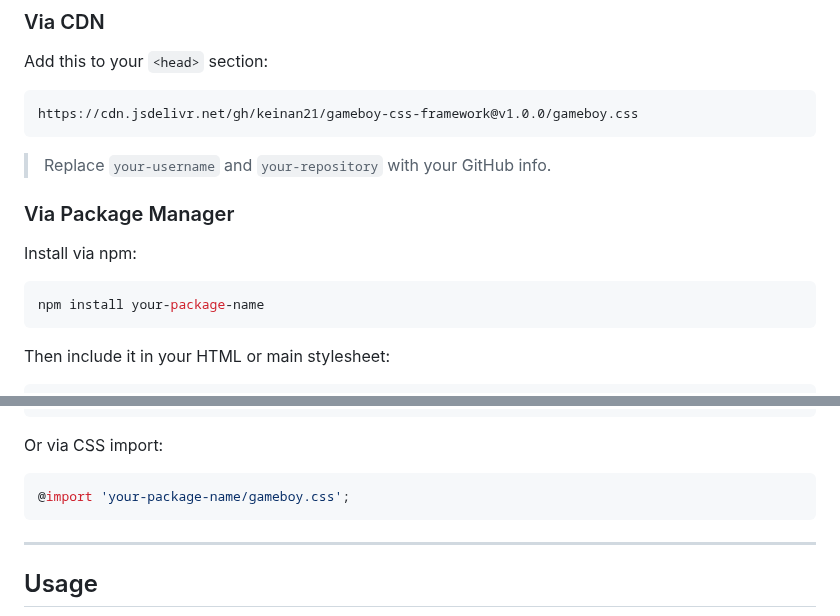
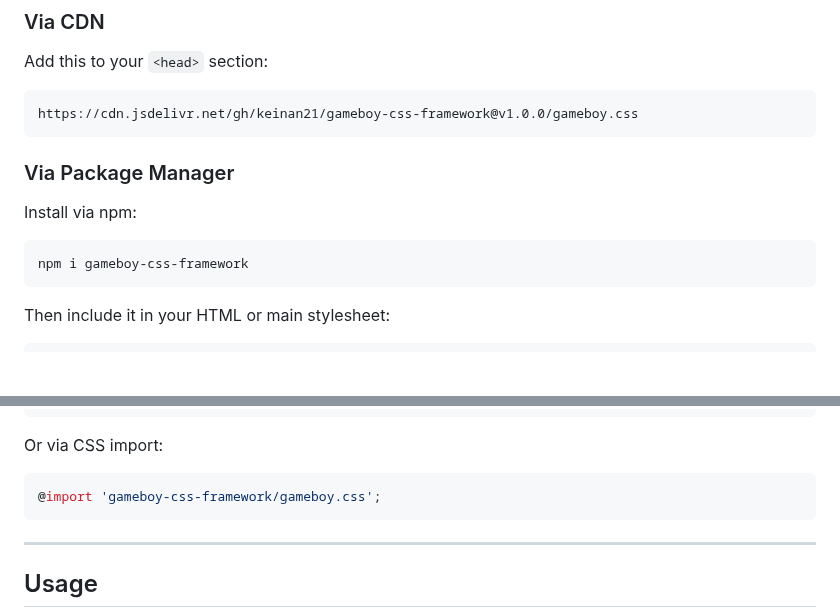
Before and after one commit to keinan21/gameboy-css-framework, a Markdown page: README.md, 2 parts joined by grey strips. Rendered like a GitHub page; blank space fills up the shorter version.

Commit message:
repair README.md

````diff
--- a/README.md
+++ b/README.md
@@ -52,14 +52,12 @@ Add this to your `<head>` section:
 https://cdn.jsdelivr.net/gh/keinan21/gameboy-css-framework@v1.0.0/gameboy.css
 ```
 
-> Replace `your-username` and `your-repository` with your GitHub info.
-
 ### Via Package Manager
 
 Install via npm:
 
 ```bash
-npm install your-package-name
+npm i gameboy-css-framework
 ```
 
 Then include it in your HTML or main stylesheet:
@@ -71,7 +69,7 @@ Then include it in your HTML or main stylesheet:
 Or via CSS import:
 
 ```css
-@import 'your-package-name/gameboy.css';
+@import 'gameboy-css-framework/gameboy.css';
 ```
 
 ---
````
Also changed, not shown: other parts of README.md (+4 -4 lines).
